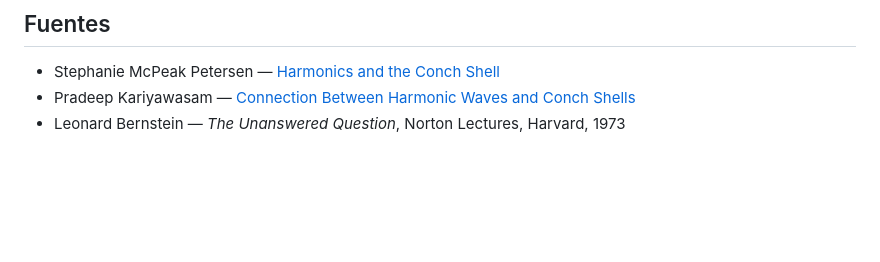
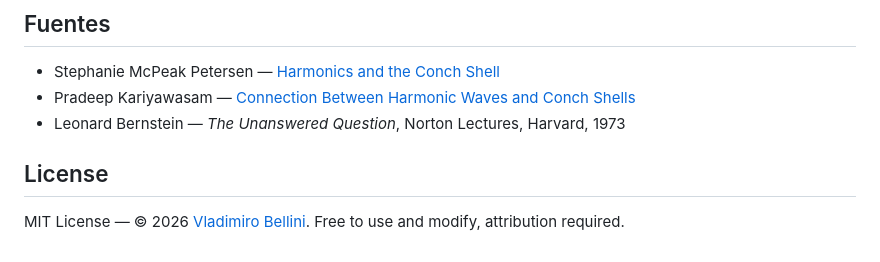
Before and after one commit to vlasvlasvlas/shellsynth, a Markdown page: README.md, the part around the change. Rendered like a GitHub page; blank space fills up the shorter version.

Commit message:
Add license section to README

```diff
--- a/README.md
+++ b/README.md
@@ -147,3 +147,6 @@ open index.html
 - Stephanie McPeak Petersen — [Harmonics and the Conch Shell](https://stephaniemcpeakpetersen.substack.com/p/harmonics-and-the-conch-shell)
 - Pradeep Kariyawasam — [Connection Between Harmonic Waves and Conch Shells](https://www.kariyawasam.com/connection-between-harmonic-waves-and-conch-shells/)
 - Leonard Bernstein — *The Unanswered Question*, Norton Lectures, Harvard, 1973
+## License
+
+MIT License — © 2026 [Vladimiro Bellini](https://github.com/vlasvlasvlas). Free to use and modify, attribution required.
```
